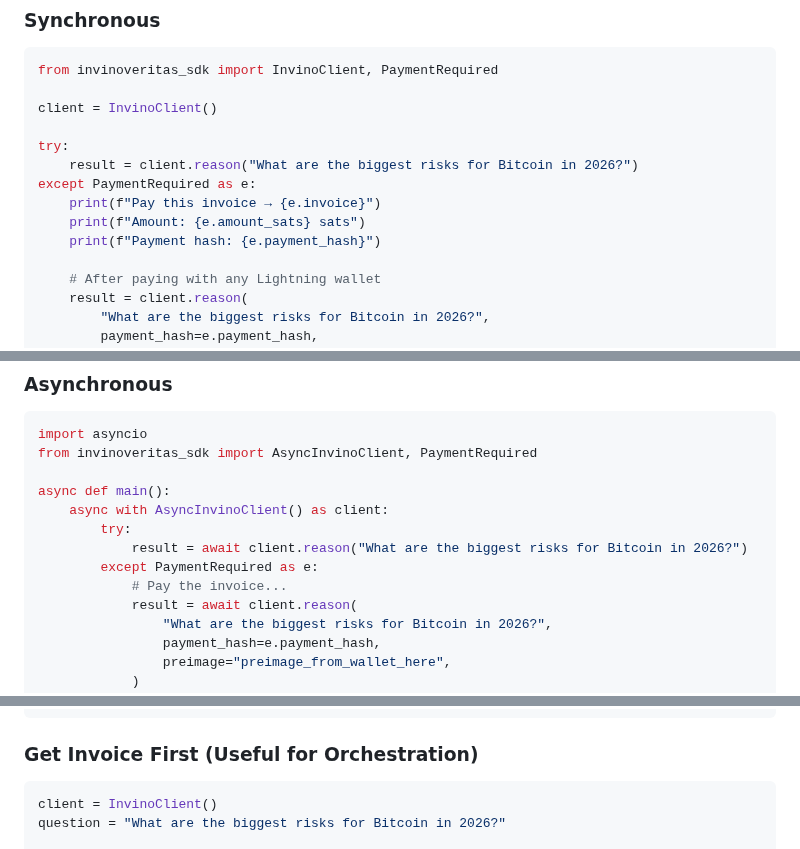
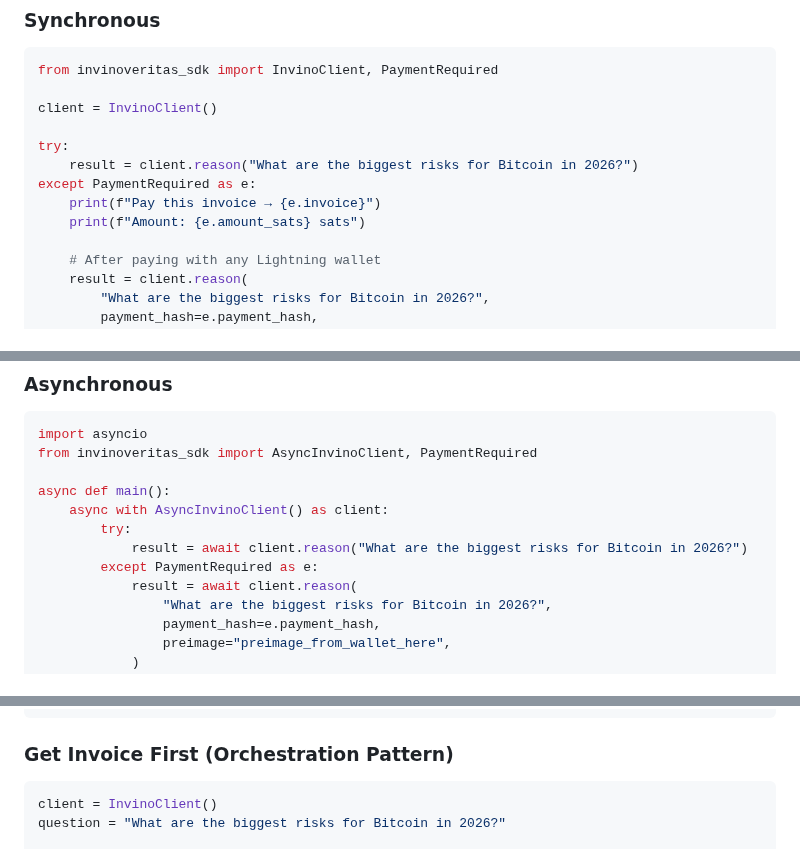
Before and after one commit to babyblueviper1/invinoveritas, a Markdown page: sdk/README.md, 3 parts joined by grey strips. GitHub-like rendering.

````diff
--- a/sdk/README.md
+++ b/sdk/README.md
@@ -33,7 +33,6 @@ try:
 except PaymentRequired as e:
     print(f"Pay this invoice → {e.invoice}")
     print(f"Amount: {e.amount_sats} sats")
-    print(f"Payment hash: {e.payment_hash}")
 
     # After paying with any Lightning wallet
     result = client.reason(
@@ -56,7 +55,6 @@ async def main():
         try:
             result = await client.reason("What are the biggest risks for Bitcoin in 2026?")
         except PaymentRequired as e:
-            # Pay the invoice...
             result = await client.reason(
                 "What are the biggest risks for Bitcoin in 2026?",
                 payment_hash=e.payment_hash,
@@ -152,7 +156,7 @@ async def invino_reason(question: str, payment_hash: str = None, preimage: str =
             raise ValueError(f"Payment required. Invoice: {e.invoice}")
 ```
 
-### Get Invoice First (Useful for Orchestration)
+### Get Invoice First (Orchestration Pattern)
 
 ```python
 client = InvinoClient()
````
Also changed, not shown: other parts of sdk/README.md (+23 -16 lines).
